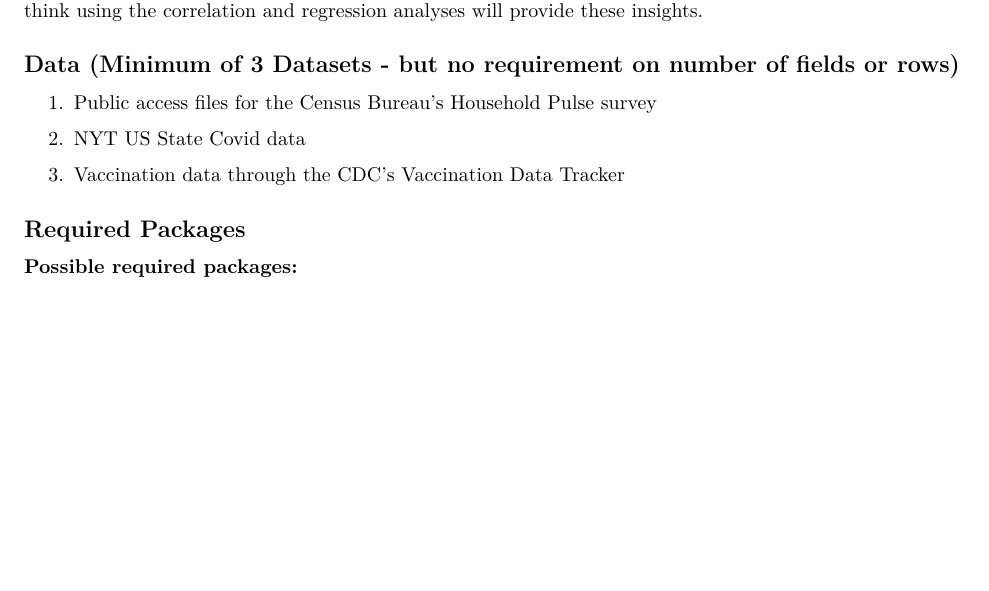
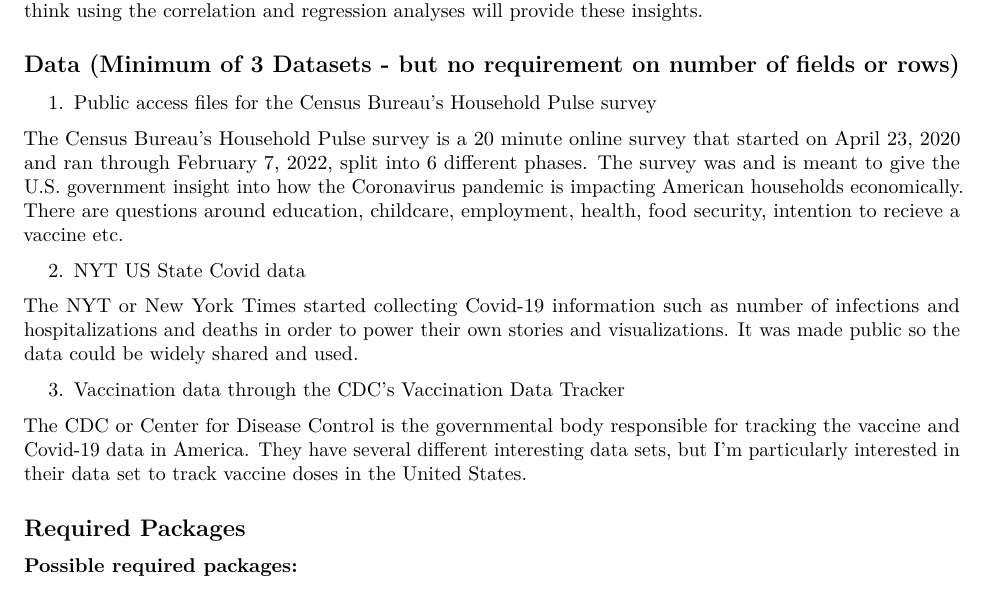
Before and after one commit to iheartpeaches/DSC520-Stats-for-DS, an R Markdown document (Assignments/assignment_week8_9/MSwartzwelter_final_project_part1.Rmd): part of page 2 of 2 before the commit and part of page 2 of 3 after it, cut so that both start at the same text, the shorter picture padded with empty space. The pictures show the output file Assignments/assignment_week8_9/MSwartzwelter_final_project_part1.pdf that the author committed with the source.

Commit message:
add descriptions of data sets

```diff
--- a/Assignments/assignment_week8_9/MSwartzwelter_final_project_part1.Rmd
+++ b/Assignments/assignment_week8_9/MSwartzwelter_final_project_part1.Rmd
@@ -40,9 +40,15 @@ Coronavirus cases and restrictions are a bit like the chicken and the egg scenar
 
 1.  [Public access files for the Census Bureau’s Household Pulse survey](https://www.census.gov/programs-surveys/household-pulse-survey/datasets.html)
 
+The Census Bureau's Household Pulse survey is a 20 minute online survey that started on April 23, 2020 and ran through February 7, 2022, split into 6 different phases. The survey was and is meant to give the U.S. government insight into how the Coronavirus pandemic is impacting American households economically. There are questions around education, childcare, employment, health, food security, intention to recieve a vaccine etc.
+
 2. [NYT US State Covid data](https://github.com/nytimes/covid-19-data/blob/master/us-states.csv)
+
+The NYT or New York Times started collecting Covid-19 information such as number of infections and hospitalizations and deaths in order to power their own stories and visualizations. It was made public so the data could be widely shared and used.
+
 3. [Vaccination data through the CDC’s Vaccination Data Tracker](https://covid.cdc.gov/covid-data-tracker/#datatracker-home)
 
+The CDC or Center for Disease Control is the governmental body responsible for tracking the vaccine and Covid-19 data in America. They have several different interesting data sets, but I'm particularly interested in their data set to track vaccine doses in the United States.
 
 ## Required Packages
 
```
Also changed, not shown: Assignments/assignment_week8_9/MSwartzwelter_final_project_part1.pdf.
